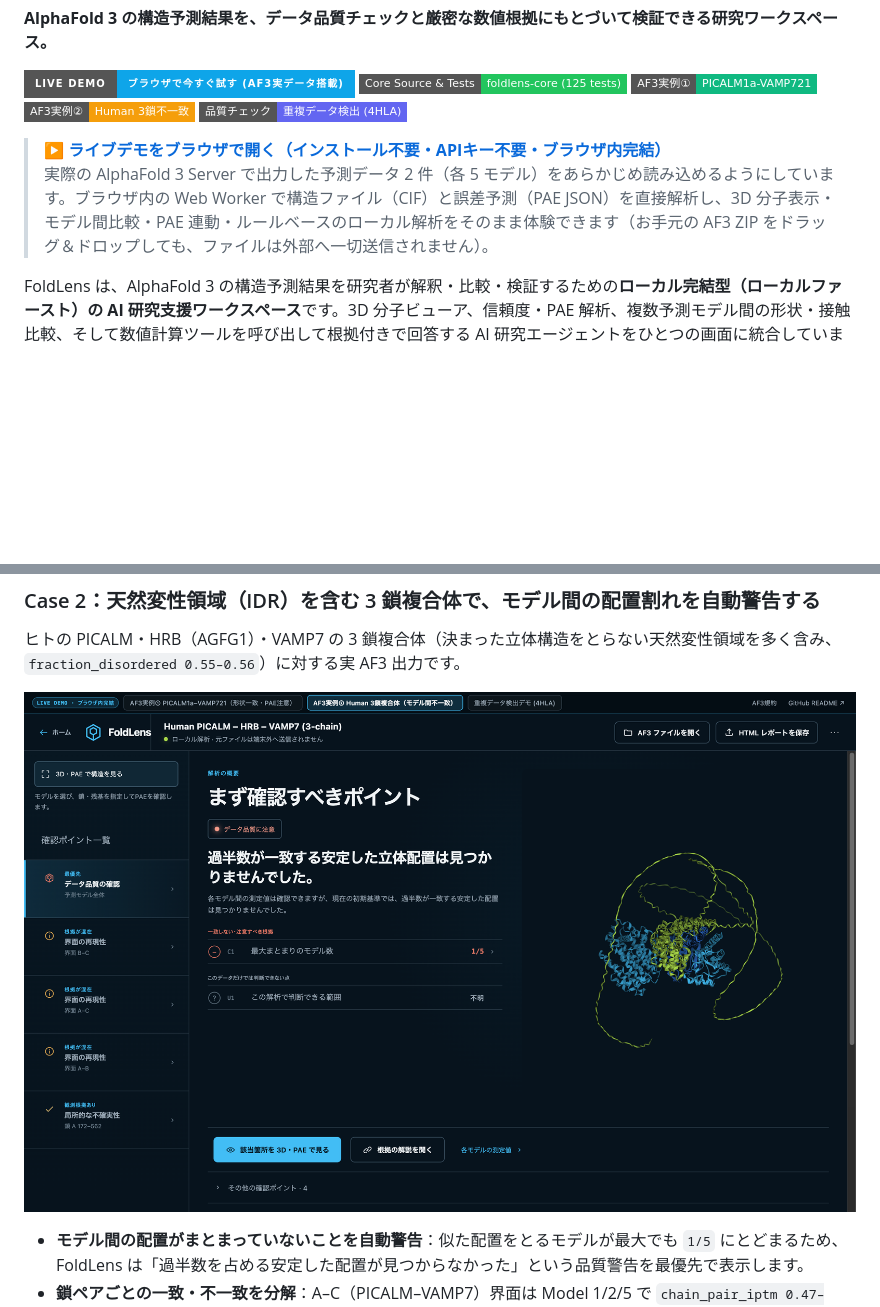
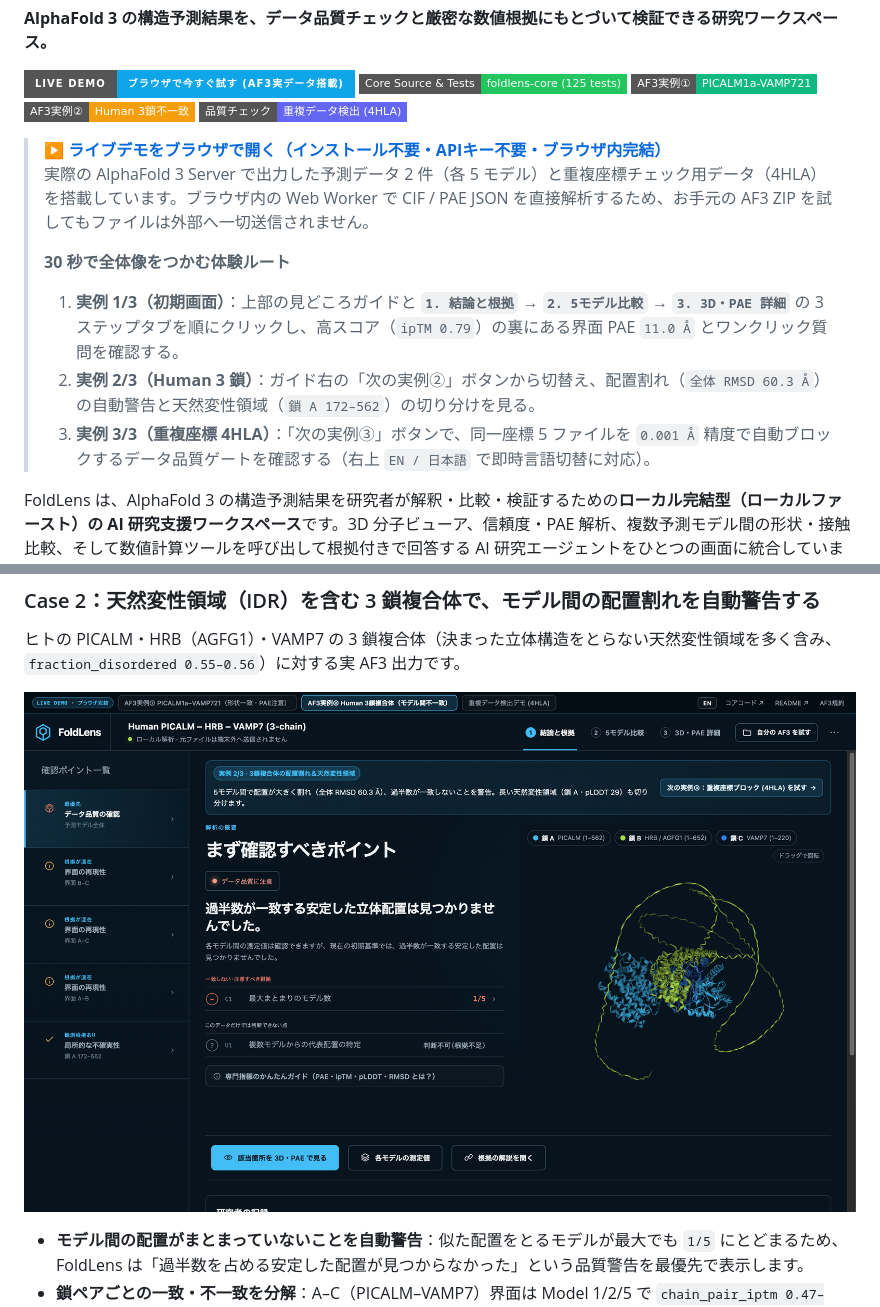
Before and after one commit to Shunsuke-max/foldlens-portfolio, a Markdown page: README.md, 2 parts joined by grey strips. Drawn GitHub-style; pictures changed too: assets/real-af3-case2-divergence.png; badges without logos; blank space fills up the shorter version.

Commit message:
Refresh live demo screenshots and add 30-second guided walkthrough to README

```diff
--- a/README.md
+++ b/README.md
@@ -11,7 +11,12 @@
 [![Gate Demo](https://img.shields.io/badge/品質チェック-重複データ検出%20(4HLA)-6366f1?style=flat-square)](https://shunsuke-max.github.io/foldlens-portfolio/?case=4hla)
 
 > **▶ [ライブデモをブラウザで開く（インストール不要・APIキー不要・ブラウザ内完結）](https://shunsuke-max.github.io/foldlens-portfolio/)**
-> 実際の AlphaFold 3 Server で出力した予測データ 2 件（各 5 モデル）をあらかじめ読み込めるようにしています。ブラウザ内の Web Worker で構造ファイル（CIF）と誤差予測（PAE JSON）を直接解析し、3D 分子表示・モデル間比較・PAE 連動・ルールベースのローカル解析をそのまま体験できます（お手元の AF3 ZIP をドラッグ＆ドロップしても、ファイルは外部へ一切送信されません）。
+> 実際の AlphaFold 3 Server で出力した予測データ 2 件（各 5 モデル）と重複座標チェック用データ（4HLA）を搭載しています。ブラウザ内の Web Worker で CIF / PAE JSON を直接解析するため、お手元の AF3 ZIP を試してもファイルは外部へ一切送信されません。
+>
+> **30 秒で全体像をつかむ体験ルート**
+> 1. **実例 1/3（初期画面）**：上部の見どころガイドと **`1. 結論と根拠` → `2. 5モデル比較` → `3. 3D・PAE 詳細`** の 3 ステップタブを順にクリックし、高スコア（`ipTM 0.79`）の裏にある界面 PAE `11.0 Å` とワンクリック質問を確認する。
+> 2. **実例 2/3（Human 3 鎖）**：ガイド右の「次の実例②」ボタンから切替え、配置割れ（`全体 RMSD 60.3 Å`）の自動警告と天然変性領域（`鎖 A 172–562`）の切り分けを見る。
+> 3. **実例 3/3（重複座標 4HLA）**：「次の実例③」ボタンで、同一座標 5 ファイルを `0.001 Å` 精度で自動ブロックするデータ品質ゲートを確認する（右上 `EN / 日本語` で即時言語切替に対応）。
 
 FoldLens は、AlphaFold 3 の構造予測結果を研究者が解釈・比較・検証するための**ローカル完結型（ローカルファースト）の AI 研究支援ワークスペース**です。3D 分子ビューア、信頼度・PAE 解析、複数予測モデル間の形状・接触比較、そして数値計算ツールを呼び出して根拠付きで回答する AI 研究エージェントをひとつの画面に統合しています。
 
```
Also changed, not shown: README.en.md (+6 -1 lines), assets/real-af3-case1-models.png, assets/real-af3-case1-overview.png, 1 other file.
